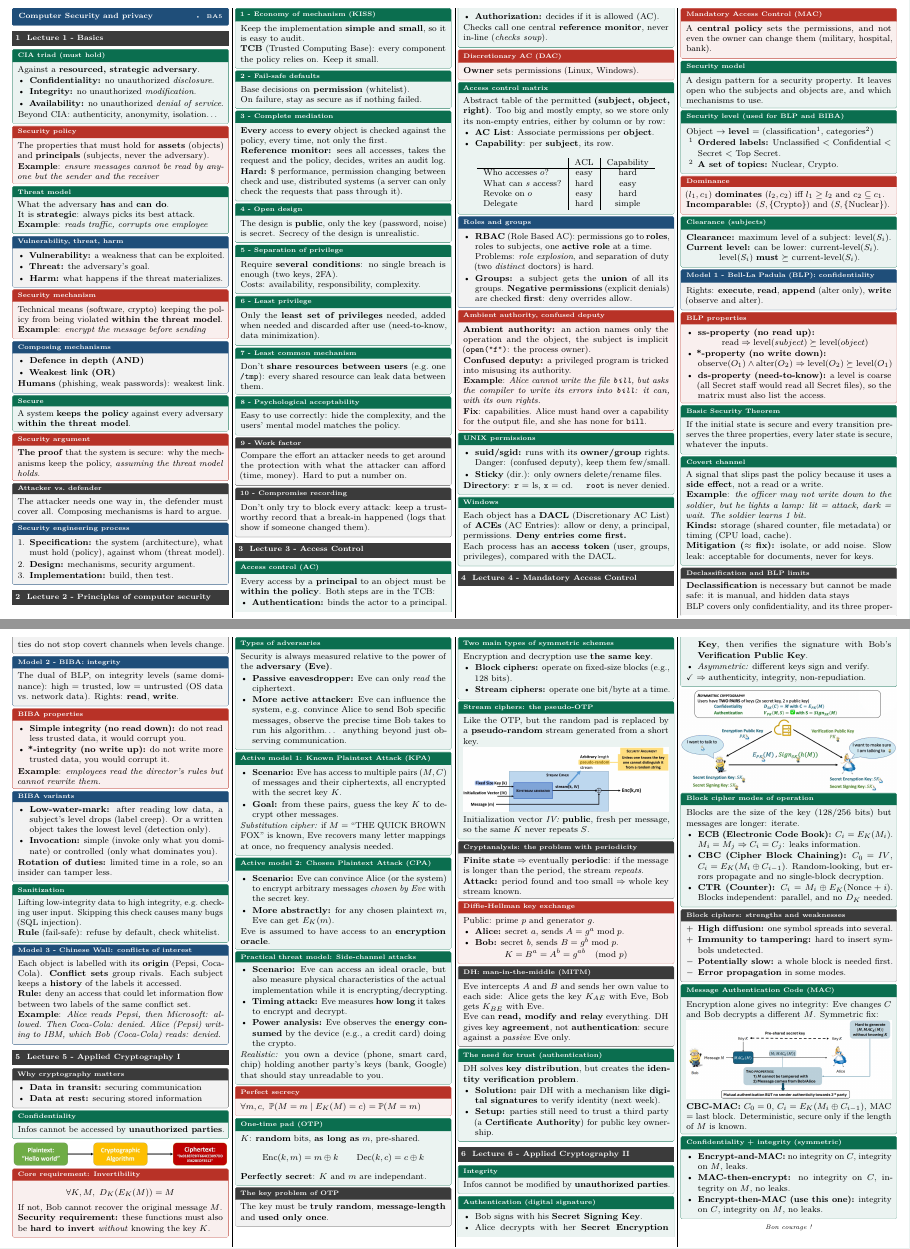
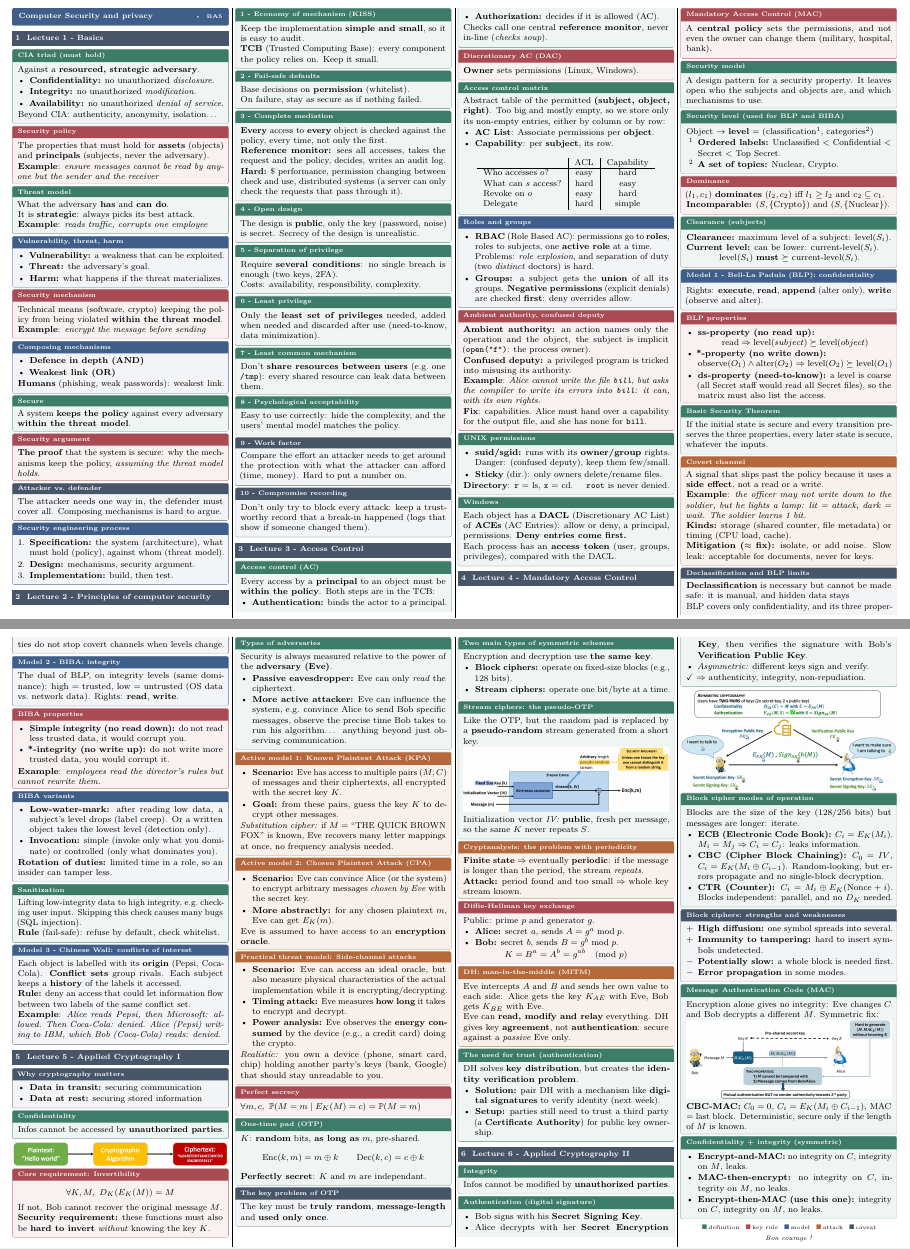
Before and after one commit to AlphaXT38G/notes_ba5, a LaTeX document (compsec/cheatsheet.tex): two parts of pages 1 and 2 of 2, joined at a grey line, cut so that both start at the same text. Compiled offline with pdfLaTeX.

Commit message:
style(compsec-cheatsheet): muted palette, orange attack boxes and a colour legend
Move the attack box into the shared style, soften every colour of the cheat sheet style, and add a one-line legend at the end of the sheet.

Co-Authored-By: Claude Sonnet 5.5 <noreply@anthropic.com>

```diff
--- a/compsec/cheatsheet.tex
+++ b/compsec/cheatsheet.tex
@@ -228,12 +228,12 @@
     If the initial state is secure and every transition preserves the three properties, every later state is secure, whatever the inputs.
 \end{defn}
 
-\begin{defn}[title=Covert channel]
+\begin{atk}[title=Covert channel]
     A signal that slips past the policy because it uses a \textbf{side effect}, not a read or a write.\\
     \textbf{Example}: \textit{the officer may not write down to the soldier, but he lights a lamp: lit = attack, dark = wait. The soldier learns 1 bit.}\\
     \textbf{Kinds:} storage (shared counter, file metadata) or timing (CPU load, cache).\\
     \textbf{Mitigation ($\approx$ fix):} isolate, or add noise. Slow leak: acceptable for documents, never for keys.
-\end{defn}
+\end{atk}
 
 \begin{warn}[title=Declassification and BLP limits]
     \textbf{Declassification} is necessary but cannot be made safe: it is manual, and hidden data stays\\
@@ -300,30 +300,30 @@
     \end{itemize}
 \end{defn}
 
-\begin{defn}[title=Active model 1: Known Plaintext Attack (KPA)]
+\begin{atk}[title=Active model 1: Known Plaintext Attack (KPA)]
     \begin{itemize}
         \item \textbf{Scenario:} Eve has access to multiple pairs $(M, C)$ of messages and their ciphertexts, all encrypted with the secret key $K$.
         \item \textbf{Goal:} from these pairs, guess the key $K$ to decrypt other messages.
     \end{itemize}
     \textit{Substitution cipher:} if $M$ = ``THE QUICK BROWN FOX'' is known, Eve recovers many letter mappings at once, no frequency analysis needed.
-\end{defn}
+\end{atk}
 
-\begin{defn}[title=Active model 2: Chosen Plaintext Attack (CPA)]
+\begin{atk}[title=Active model 2: Chosen Plaintext Attack (CPA)]
     \begin{itemize}
         \item \textbf{Scenario:} Eve can convince Alice (or the system) to encrypt arbitrary messages \textit{chosen by Eve} with the secret key.
         \item \textbf{More abstractly:} for any chosen plaintext $m$, Eve can get $E_K(m)$.
     \end{itemize}
     Eve is assumed to have access to an \textbf{encryption oracle}.
-\end{defn}
+\end{atk}
 
-\begin{defn}[title=Practical threat model: Side-channel attacks]
+\begin{atk}[title=Practical threat model: Side-channel attacks]
     \begin{itemize}
         \item \textbf{Scenario:} Eve can access an ideal oracle, but also measure physical characteristics of the actual implementation while it is encrypting/decrypting.
         \item \textbf{Timing attack:} Eve measures \textbf{how long} it takes to encrypt and decrypt.
         \item \textbf{Power analysis:} Eve observes the \textbf{energy consumed} by the device (e.g., a credit card) doing the crypto.
     \end{itemize}
     \textit{Realistic:} you own a device (phone, smart card, chip) holding another party's keys (bank, Google) that should stay unreadable to you.
-\end{defn}
+\end{atk}
 
 \begin{thm}[title=Perfect secrecy]
     $\forall m, c,\ \PR(M = m \mid E_K(M) = c) = \PR(M = m)$
@@ -353,10 +353,10 @@
     Initialization vector \textit{IV:} \textbf{public}, fresh per message, so the same $K$ never repeats $S$.
 \end{defn}
 
-\begin{warn}[title=Cryptanalysis: the problem with periodicity]
+\begin{atk}[title=Cryptanalysis: the problem with periodicity]
     \textbf{Finite state} $\Rightarrow$ eventually \textbf{periodic}: if the message is longer than the period, the stream \textit{repeats}.\\
     \textbf{Attack:} period found and too small $\Rightarrow$ whole key stream known.
-\end{warn}
+\end{atk}
 
 \begin{thm}[title=Diffie-Hellman key exchange]
     Public: prime $p$ and generator $g$.
@@ -367,10 +367,10 @@
     \[ K = B^a = A^b = g^{ab} \pmod p \]
 \end{thm}
 
-\begin{warn}[title=DH: man-in-the-middle (MITM)]
+\begin{atk}[title=DH: man-in-the-middle (MITM)]
     Eve intercepts $A$ and $B$ and sends her own value to each side: Alice gets the key $K_{AE}$ with Eve, Bob gets $K_{BE}$ with Eve.\\
     Eve can \textbf{read, modify and relay} everything. DH gives key \textbf{agreement}, not \textbf{authentication}: secure against a \textit{passive} Eve only.
-\end{warn}
+\end{atk}
 
 \begin{defn}[title=The need for trust (authentication)]
     DH solves \textbf{key distribution}, but creates the \textbf{identity verification problem}.
@@ -430,6 +430,14 @@
 \end{defn}
 
 \par\vspace{4pt}
+% Legend of the box colours.
+{\centering\scriptsize
+\textcolor{greenColor}{$\blacksquare$}\,definition\hspace{3pt}
+\textcolor{redColor}{$\blacksquare$}\,key rule\hspace{3pt}
+\textcolor{blueColor}{$\blacksquare$}\,model\hspace{3pt}
+\textcolor{orangeColor}{$\blacksquare$}\,attack\hspace{3pt}
+\textcolor{darkgray}{$\blacksquare$}\,caveat \par}
+\vspace{2pt}
 {\centering\footnotesize\itshape Bon courage ! \par}
 
 \end{multicols*}
```
Also changed, not shown: _shared/cheatsheet.sty (+21 -8 lines).
